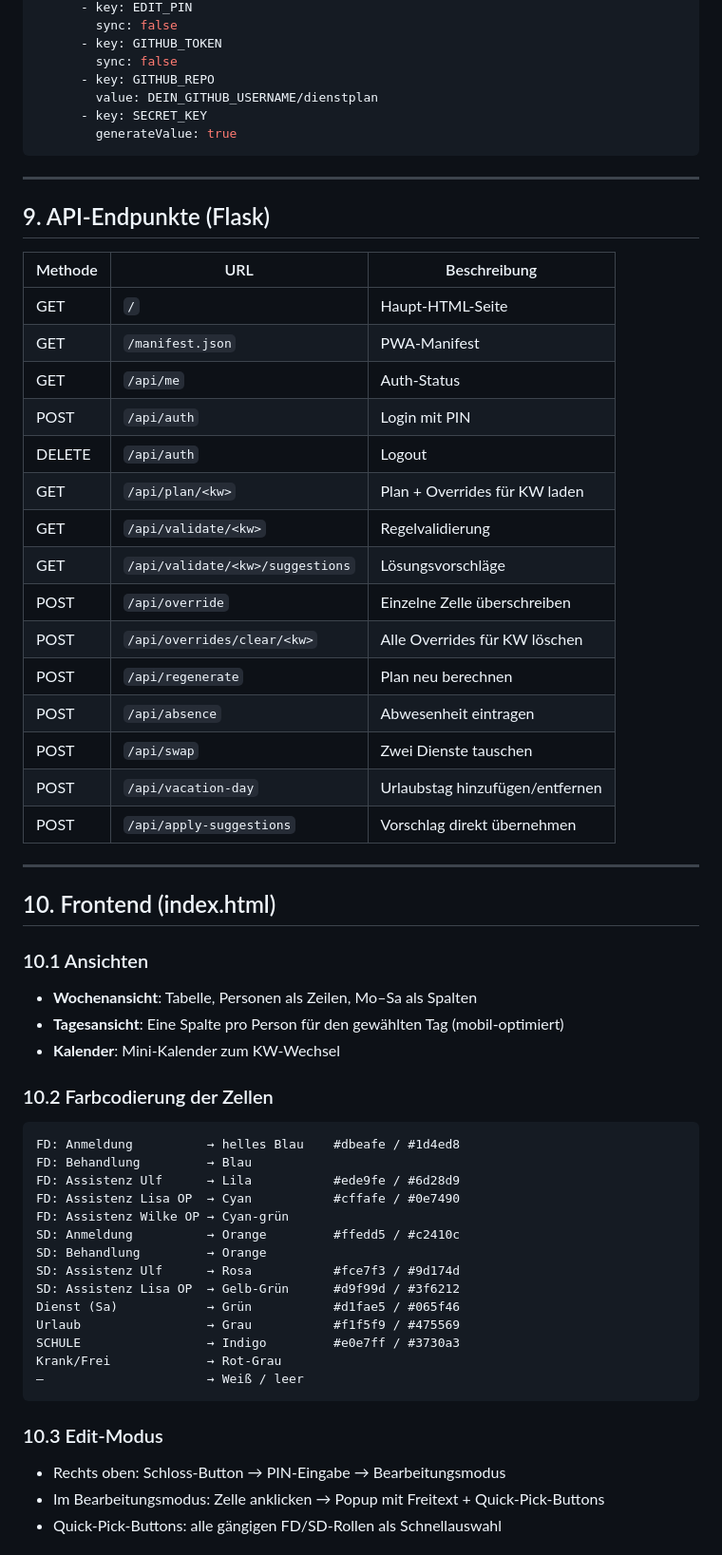
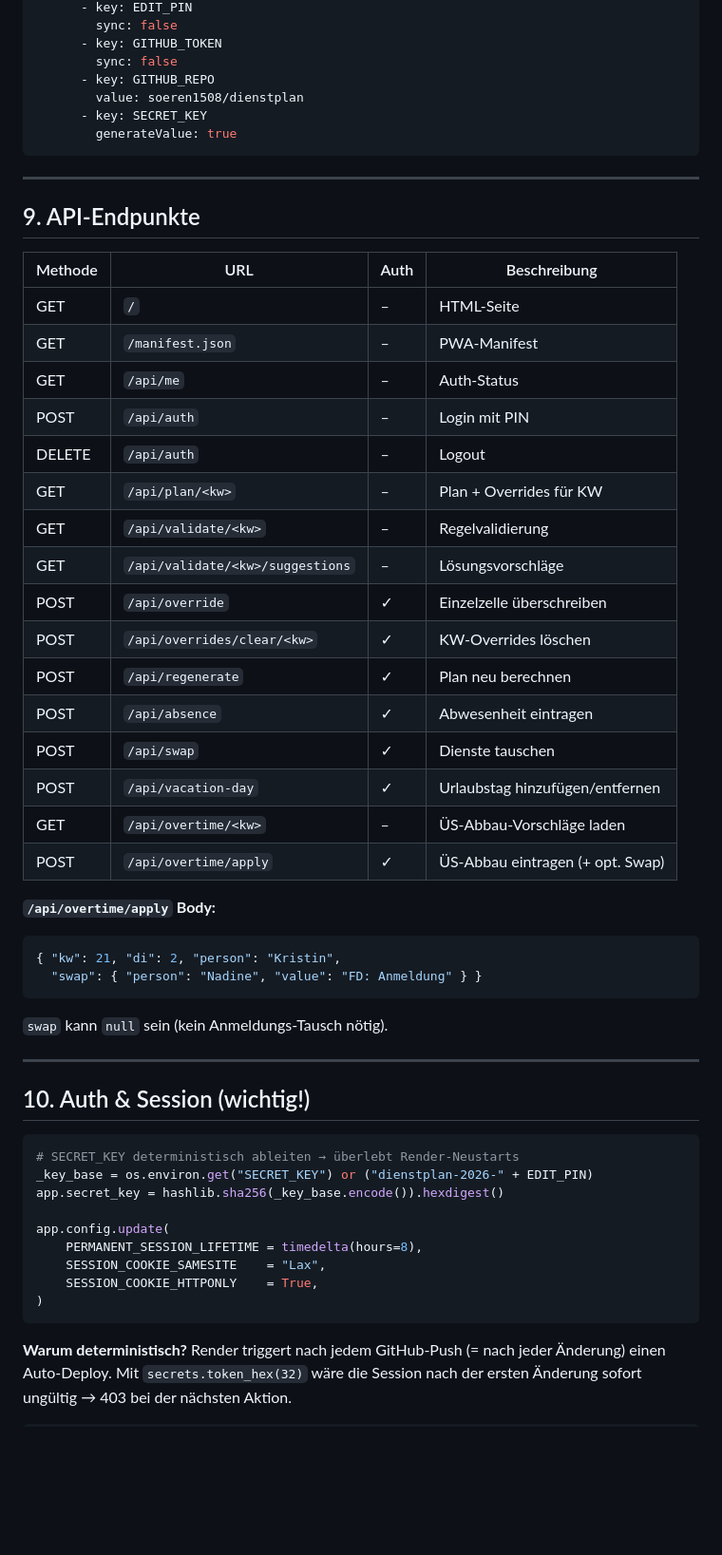
Before and after one commit to soeren1508/dienstplan, a Markdown page: REPRODUKTIONS_PROMPT.md, the part around one of its changes. Shown at 95% size. Drawn GitHub-style; blank space fills up the shorter version.

Commit message:
Update REPRODUKTIONS_PROMPT.md – vollständiger Stand April 2026
Co-Authored-By: Claude Sonnet 4.6 <noreply@anthropic.com>

````diff
--- a/REPRODUKTIONS_PROMPT.md
+++ b/REPRODUKTIONS_PROMPT.md
@@ -194,62 +196,56 @@ services:
       - key: GITHUB_TOKEN
         sync: false
       - key: GITHUB_REPO
-        value: DEIN_GITHUB_USERNAME/dienstplan
+        value: soeren1508/dienstplan
       - key: SECRET_KEY
         generateValue: true
 ```
 
 ---
 
-## 9. API-Endpunkte (Flask)
+## 9. API-Endpunkte
 
-| Methode | URL | Beschreibung |
-|---------|-----|-------------|
-| GET | `/` | Haupt-HTML-Seite |
-| GET | `/manifest.json` | PWA-Manifest |
-| GET | `/api/me` | Auth-Status |
-| POST | `/api/auth` | Login mit PIN |
-| DELETE | `/api/auth` | Logout |
-| GET | `/api/plan/<kw>` | Plan + Overrides für KW laden |
-| GET | `/api/validate/<kw>` | Regelvalidierung |
-| GET | `/api/validate/<kw>/suggestions` | Lösungsvorschläge |
-| POST | `/api/override` | Einzelne Zelle überschreiben |
-| POST | `/api/overrides/clear/<kw>` | Alle Overrides für KW löschen |
-| POST | `/api/regenerate` | Plan neu berechnen |
-| POST | `/api/absence` | Abwesenheit eintragen |
-| POST | `/api/swap` | Zwei Dienste tauschen |
-| POST | `/api/vacation-day` | Urlaubstag hinzufügen/entfernen |
-| POST | `/api/apply-suggestions` | Vorschlag direkt übernehmen |
+| Methode | URL | Auth | Beschreibung |
+|---------|-----|------|-------------|
+| GET | `/` | – | HTML-Seite |
+| GET | `/manifest.json` | – | PWA-Manifest |
+| GET | `/api/me` | – | Auth-Status |
+| POST | `/api/auth` | – | Login mit PIN |
+| DELETE | `/api/auth` | – | Logout |
+| GET | `/api/plan/<kw>` | – | Plan + Overrides für KW |
+| GET | `/api/validate/<kw>` | – | Regelvalidierung |
+| GET | `/api/validate/<kw>/suggestions` | – | Lösungsvorschläge |
+| POST | `/api/override` | ✓ | Einzelzelle überschreiben |
+| POST | `/api/overrides/clear/<kw>` | ✓ | KW-Overrides löschen |
+| POST | `/api/regenerate` | ✓ | Plan neu berechnen |
+| POST | `/api/absence` | ✓ | Abwesenheit eintragen |
+| POST | `/api/swap` | ✓ | Dienste tauschen |
+| POST | `/api/vacation-day` | ✓ | Urlaubstag hinzufügen/entfernen |
+| GET | `/api/overtime/<kw>` | – | ÜS-Abbau-Vorschläge laden |
+| POST | `/api/overtime/apply` | ✓ | ÜS-Abbau eintragen (+ opt. Swap) |
+
+**`/api/overtime/apply` Body:**
+```json
+{ "kw": 21, "di": 2, "person": "Kristin",
+  "swap": { "person": "Nadine", "value": "FD: Anmeldung" } }
+```
+`swap` kann `null` sein (kein Anmeldungs-Tausch nötig).
 
 ---
 
-## 10. Frontend (index.html)
+## 10. Auth & Session (wichtig!)
 
-### 10.1 Ansichten
-- **Wochenansicht**: Tabelle, Personen als Zeilen, Mo–Sa als Spalten
-- **Tagesansicht**: Eine Spalte pro Person für den gewählten Tag (mobil-optimiert)
-- **Kalender**: Mini-Kalender zum KW-Wechsel
+```python
+# SECRET_KEY deterministisch ableiten → überlebt Render-Neustarts
+_key_base = os.environ.get("SECRET_KEY") or ("dienstplan-2026-" + EDIT_PIN)
+app.secret_key = hashlib.sha256(_key_base.encode()).hexdigest()
 
-### 10.2 Farbcodierung der Zellen
-```
-FD: Anmeldung          → helles Blau    #dbeafe / #1d4ed8
-FD: Behandlung         → Blau
-FD: Assistenz Ulf      → Lila           #ede9fe / #6d28d9
-FD: Assistenz Lisa OP  → Cyan           #cffafe / #0e7490
-FD: Assistenz Wilke OP → Cyan-grün
-SD: Anmeldung          → Orange         #ffedd5 / #c2410c
-SD: Behandlung         → Orange
-SD: Assistenz Ulf      → Rosa           #fce7f3 / #9d174d
-SD: Assistenz Lisa OP  → Gelb-Grün      #d9f99d / #3f6212
-Dienst (Sa)            → Grün           #d1fae5 / #065f46
-Urlaub                 → Grau           #f1f5f9 / #475569
-SCHULE                 → Indigo         #e0e7ff / #3730a3
-Krank/Frei             → Rot-Grau
-–                      → Weiß / leer
+app.config.update(
+    PERMANENT_SESSION_LIFETIME = timedelta(hours=8),
+    SESSION_COOKIE_SAMESITE    = "Lax",
+    SESSION_COOKIE_HTTPONLY    = True,
+)
 ```
 
-### 10.3 Edit-Modus
-- Rechts oben: Schloss-Button → PIN-Eingabe → Bearbeitungsmodus
-- Im Bearbeitungsmodus: Zelle anklicken → Popup mit Freitext + Quick-Pick-Buttons
-- Quick-Pick-Buttons: alle gängigen FD/SD-Rollen als Schnellauswahl
+**Warum deterministisch?** Render triggert nach jedem GitHub-Push (= nach jeder Änderung) einen Auto-Deploy. Mit `secrets.token_hex(32)` wäre die Session nach der ersten Änderung sofort ungültig → 403 bei der nächsten Aktion.
 
````
Also changed, not shown: other parts of REPRODUKTIONS_PROMPT.md (+385 -247 lines).
